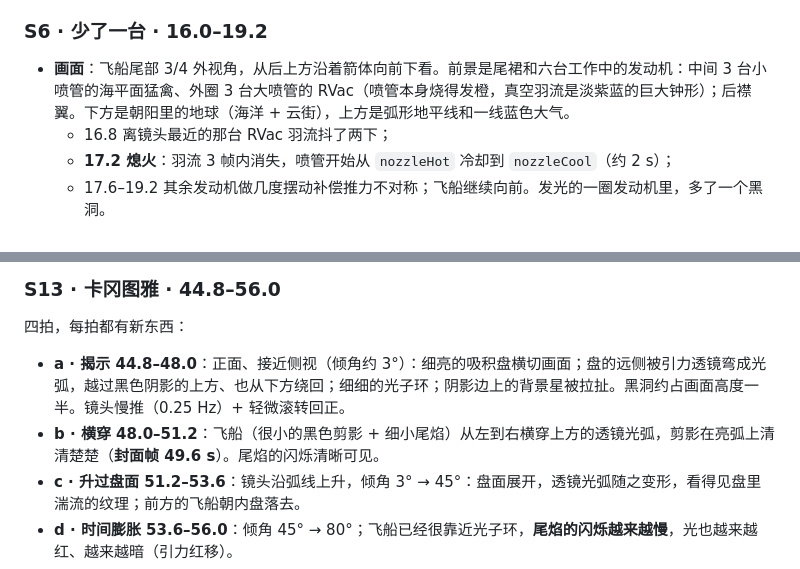
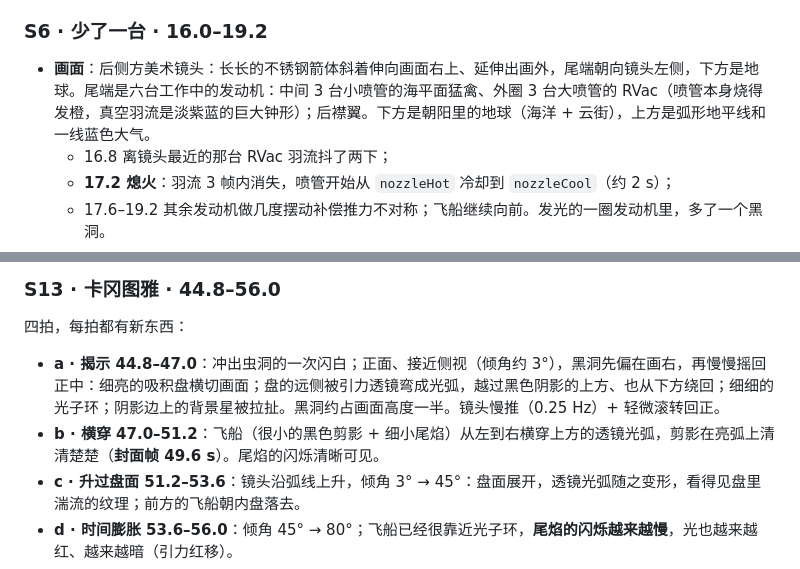
Before and after one commit to HarveyLi-43/starship14-film, a Markdown page: docs/shotlist.md, 2 parts joined by grey strips. GitHub-like rendering.

Commit message:
关卡 3：动态预览完成
- 完整 60 秒 index.html，960×540 30fps animatic 渲染通过（1800 帧），contact sheet 每秒 2 帧
- 自查 1 轮：修正 S6/S10 尾部视角、S8 卫星与箭体、S13 变化密度与飞船可读性、蒸汽云、文字 3 可读性，
  只重渲了受影响的 24 个分段
- 分镜表同步：S6 改为后侧方美术镜头，S13b 横穿提前到 47.0 s

Co-Authored-By: Claude Opus 5.5 <noreply@anthropic.com>
Claude-Session: https://claude.ai/code/session_01AhvxKhEXtfFjCtHfKEZkKQ

```diff
--- a/docs/shotlist.md
+++ b/docs/shotlist.md
@@ -83,7 +83,7 @@
 - **事实点**：助推器**海上降落**，不是塔上被夹住。
 
 ### S6 · 少了一台 · 16.0–19.2
-- **画面**：飞船尾部 3/4 外视角，从后上方沿着箭体向前下看。前景是尾裙和六台工作中的发动机：中间 3 台小喷管的海平面猛禽、外圈 3 台大喷管的 RVac（喷管本身烧得发橙，真空羽流是淡紫蓝的巨大钟形）；后襟翼。下方是朝阳里的地球（海洋 + 云街），上方是弧形地平线和一线蓝色大气。
+- **画面**：后侧方美术镜头：长长的不锈钢箭体斜着伸向画面右上、延伸出画外，尾端朝向镜头左侧，下方是地球。尾端是六台工作中的发动机：中间 3 台小喷管的海平面猛禽、外圈 3 台大喷管的 RVac（喷管本身烧得发橙，真空羽流是淡紫蓝的巨大钟形）；后襟翼。下方是朝阳里的地球（海洋 + 云街），上方是弧形地平线和一线蓝色大气。
   - 16.8 离镜头最近的那台 RVac 羽流抖了两下；
   - **17.2 熄火**：羽流 3 帧内消失，喷管开始从 `nozzleHot` 冷却到 `nozzleCool`（约 2 s）；
   - 17.6–19.2 其余发动机做几度摆动补偿推力不对称；飞船继续向前。发光的一圈发动机里，多了一个黑洞。
@@ -160,8 +160,8 @@
 
 ### S13 · 卡冈图雅 · 44.8–56.0
 四拍，每拍都有新东西：
-- **a · 揭示 44.8–48.0**：正面、接近侧视（倾角约 3°）：细亮的吸积盘横切画面；盘的远侧被引力透镜弯成光弧，越过黑色阴影的上方、也从下方绕回；细细的光子环；阴影边上的背景星被拉扯。黑洞约占画面高度一半。镜头慢推（0.25 Hz）+ 轻微滚转回正。
-- **b · 横穿 48.0–51.2**：飞船（很小的黑色剪影 + 细小尾焰）从左到右横穿上方的透镜光弧，剪影在亮弧上清清楚楚（**封面帧 49.6 s**）。尾焰的闪烁清晰可见。
+- **a · 揭示 44.8–47.0**：冲出虫洞的一次闪白；正面、接近侧视（倾角约 3°），黑洞先偏在画右，再慢慢摇回正中：细亮的吸积盘横切画面；盘的远侧被引力透镜弯成光弧，越过黑色阴影的上方、也从下方绕回；细细的光子环；阴影边上的背景星被拉扯。黑洞约占画面高度一半。镜头慢推（0.25 Hz）+ 轻微滚转回正。
+- **b · 横穿 47.0–51.2**：飞船（很小的黑色剪影 + 细小尾焰）从左到右横穿上方的透镜光弧，剪影在亮弧上清清楚楚（**封面帧 49.6 s**）。尾焰的闪烁清晰可见。
 - **c · 升过盘面 51.2–53.6**：镜头沿弧线上升，倾角 3° → 45°：盘面展开，透镜光弧随之变形，看得见盘里湍流的纹理；前方的飞船朝内盘落去。
 - **d · 时间膨胀 53.6–56.0**：倾角 45° → 80°；飞船已经很靠近光子环，**尾焰的闪烁越来越慢**，光也越来越红、越来越暗（引力红移）。
 - **声音**：48.0 主题全奏高潮（管风琴 + 弦乐）；51.2 继续推进；**53.6 起渐慢**，75 → 约 40 BPM，和画面上变慢的闪烁同步；第六个声部仍然缺着。
```
